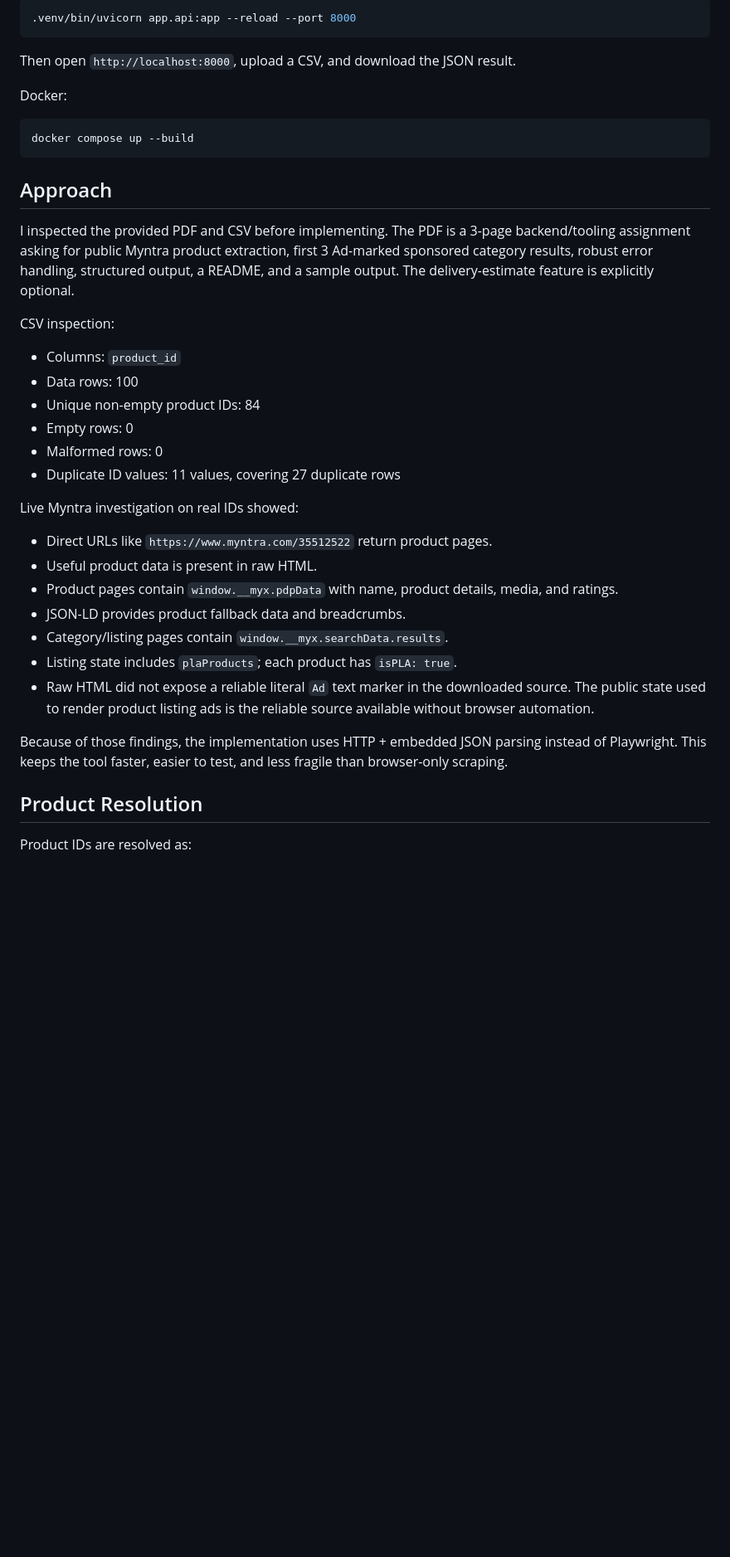
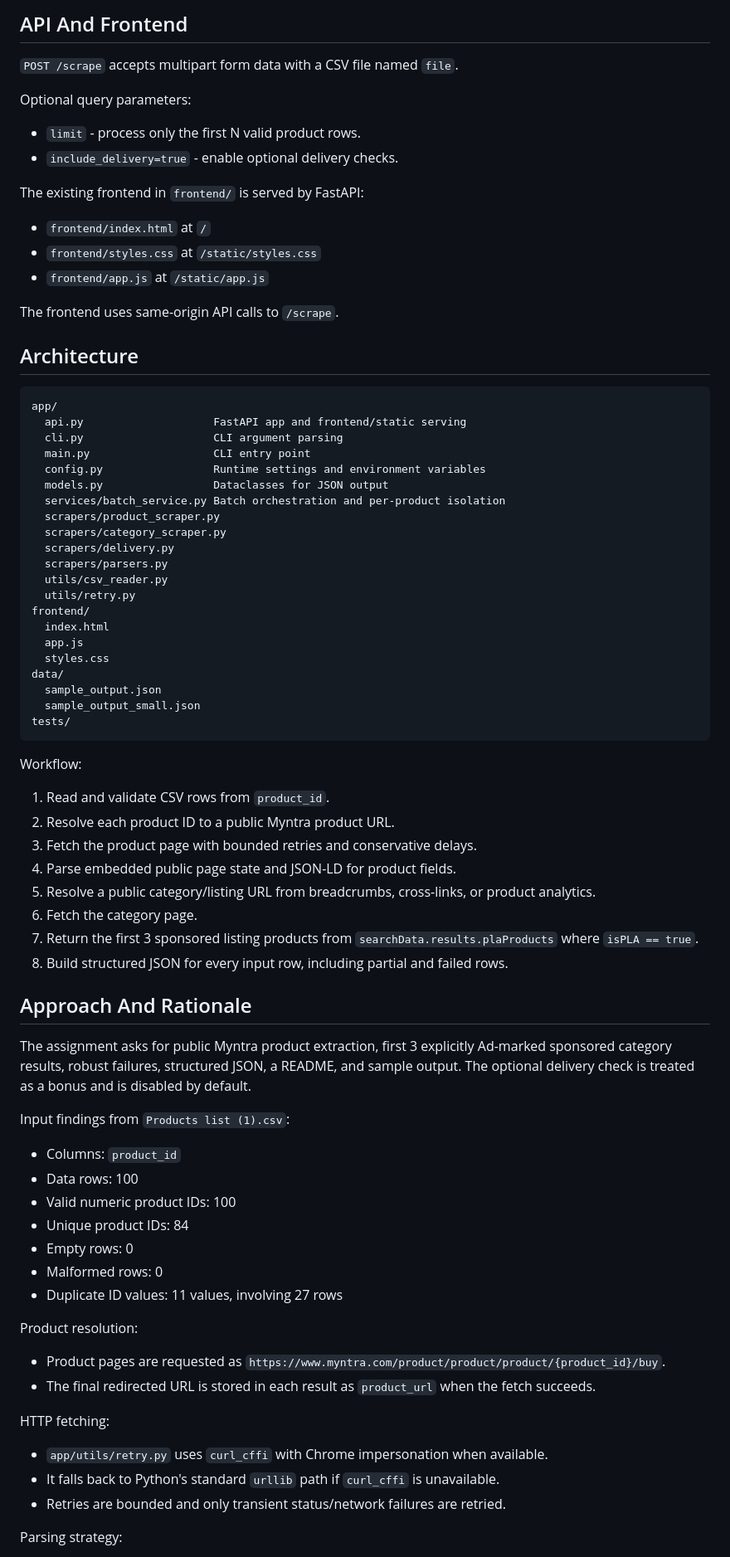
Before and after one commit to tush-dev/Myntra, a Markdown page: README.md, the part around one of its changes. Shown at 83% size. GitHub-like rendering; blank space fills up the shorter version.

````diff
--- a/README.md
+++ b/README.md
@@ -80,42 +80,82 @@ Run the API and frontend:
 
-```bash
-.venv/bin/uvicorn app.api:app --reload --port 8000
+## API And Frontend
+
+`POST /scrape` accepts multipart form data with a CSV file named `file`.
+
+Optional query parameters:
+
+- `limit` - process only the first N valid product rows.
+- `include_delivery=true` - enable optional delivery checks.
+
+The existing frontend in `frontend/` is served by FastAPI:
+
+- `frontend/index.html` at `/`
+- `frontend/styles.css` at `/static/styles.css`
+- `frontend/app.js` at `/static/app.js`
+
+The frontend uses same-origin API calls to `/scrape`.
+
+## Architecture
+
+```text
+app/
+  api.py                    FastAPI app and frontend/static serving
+  cli.py                    CLI argument parsing
+  main.py                   CLI entry point
+  config.py                 Runtime settings and environment variables
+  models.py                 Dataclasses for JSON output
+  services/batch_service.py Batch orchestration and per-product isolation
+  scrapers/product_scraper.py
+  scrapers/category_scraper.py
+  scrapers/delivery.py
+  scrapers/parsers.py
+  utils/csv_reader.py
+  utils/retry.py
+frontend/
+  index.html
+  app.js
+  styles.css
+data/
+  sample_output.json
+  sample_output_small.json
+tests/
 ```
 
-Then open `http://localhost:8000`, upload a CSV, and download the JSON result.
+Workflow:
 
-Docker:
+1. Read and validate CSV rows from `product_id`.
+2. Resolve each product ID to a public Myntra product URL.
+3. Fetch the product page with bounded retries and conservative delays.
+4. Parse embedded public page state and JSON-LD for product fields.
+5. Resolve a public category/listing URL from breadcrumbs, cross-links, or product analytics.
+6. Fetch the category page.
+7. Return the first 3 sponsored listing products from `searchData.results.plaProducts` where `isPLA == true`.
+8. Build structured JSON for every input row, including partial and failed rows.
 
-```bash
-docker compose up --build
-```
+## Approach And Rationale
 
-## Approach
+The assignment asks for public Myntra product extraction, first 3 explicitly Ad-marked sponsored category results, robust failures, structured JSON, a README, and sample output. The optional delivery check is treated as a bonus and is disabled by default.
 
-I inspected the provided PDF and CSV before implementing. The PDF is a 3-page backend/tooling assignment asking for public Myntra product extraction, first 3 Ad-marked sponsored category results, robust error handling, structured output, a README, and a sample output. The delivery-estimate feature is explicitly optional.
-
-CSV inspection:
+Input findings from `Products list (1).csv`:
 
 - Columns: `product_id`
 - Data rows: 100
-- Unique non-empty product IDs: 84
+- Valid numeric product IDs: 100
+- Unique product IDs: 84
 - Empty rows: 0
 - Malformed rows: 0
-- Duplicate ID values: 11 values, covering 27 duplicate rows
+- Duplicate ID values: 11 values, involving 27 rows
 
-Live Myntra investigation on real IDs showed:
+Product resolution:
 
-- Direct URLs like `https://www.myntra.com/35512522` return product pages.
-- Useful product data is present in raw HTML.
-- Product pages contain `window.__myx.pdpData` with name, product details, media, and ratings.
-- JSON-LD provides product fallback data and breadcrumbs.
-- Category/listing pages contain `window.__myx.searchData.results`.
-- Listing state includes `plaProducts`; each product has `isPLA: true`.
-- Raw HTML did not expose a reliable literal `Ad` text marker in the downloaded source. The public state used to render product listing ads is the reliable source available without browser automation.
+- Product pages are requested as `https://www.myntra.com/product/product/product/{product_id}/buy`.
+- The final redirected URL is stored in each result as `product_url` when the fetch succeeds.
 
-Because of those findings, the implementation uses HTTP + embedded JSON parsing instead of Playwright. This keeps the tool faster, easier to test, and less fragile than browser-only scraping.
+HTTP fetching:
 
-## Product Resolution
+- `app/utils/retry.py` uses `curl_cffi` with Chrome impersonation when available.
+- It falls back to Python's standard `urllib` path if `curl_cffi` is unavailable.
+- Retries are bounded and only transient status/network failures are retried.
 
-Product IDs are resolved as:
+Parsing strategy:
 
````
Also changed, not shown: other parts of README.md (+164 -158 lines).
